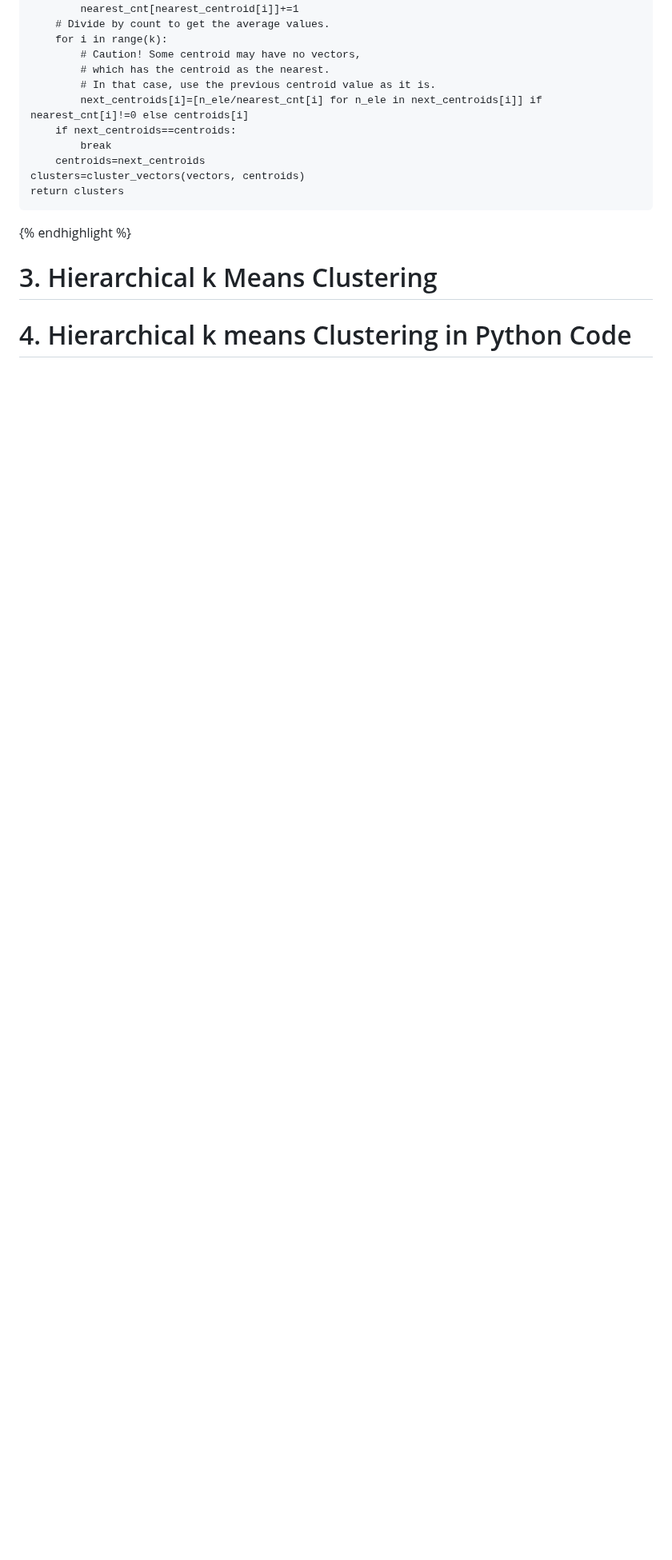
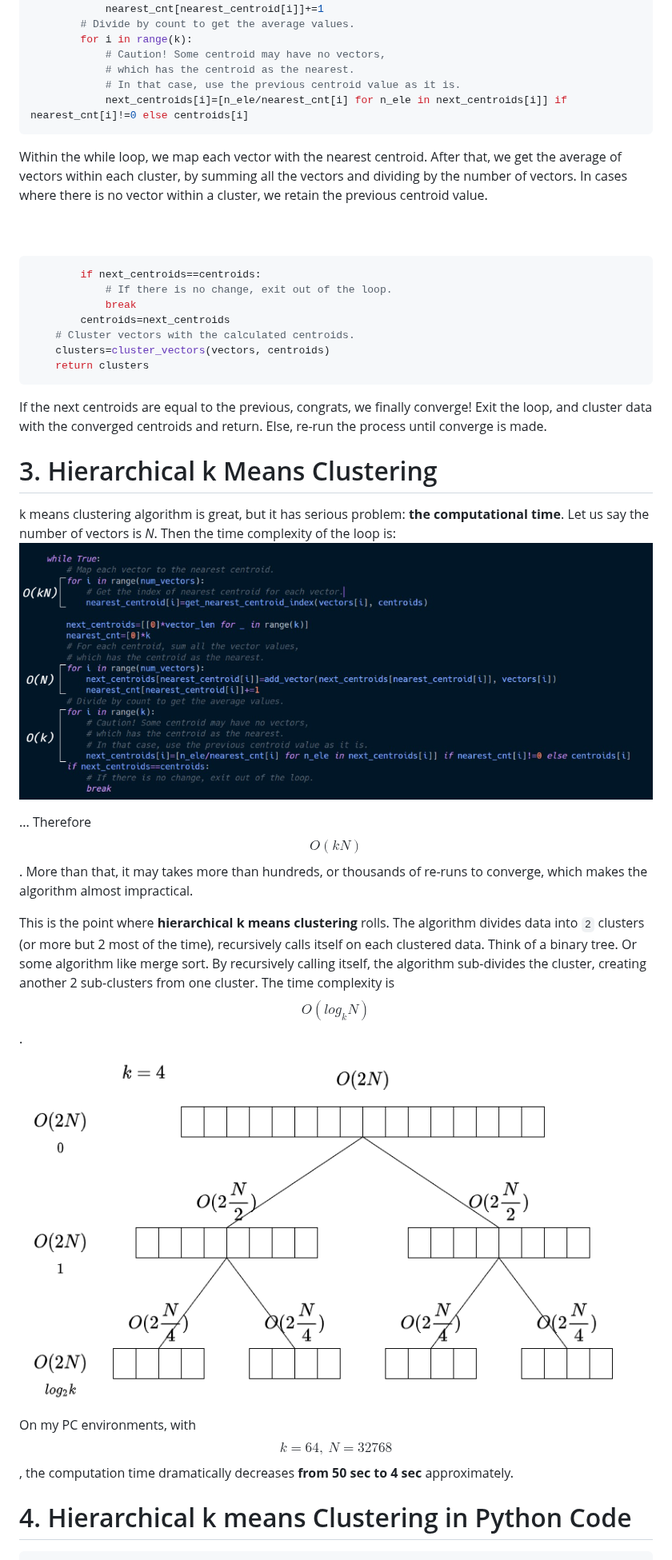
Before and after one commit to dlguswo333/dlguswo333.github.io, a Markdown page: _posts/2021-12-18-k-means-clustering.md, the part around one of its changes. Shown at 80% size. Drawn GitHub-style; pictures changed too: img/2021-12-18-k-means-clustering/hierarchical-k-means-clustering.png (added), img/2021-12-18-k-means-clustering/time-complexity.png (added); blank space fills up the shorter version.

Commit message:
Finalize a post

````diff
--- a/_posts/2021-12-18-k-means-clustering.md
+++ b/_posts/2021-12-18-k-means-clustering.md
@@ -100,16 +126,59 @@ def kmeans_cluster(k:int, vectors:List[List[float]])->List[List[List[float]]]:
             # which has the centroid as the nearest.
             # In that case, use the previous centroid value as it is.
             next_centroids[i]=[n_ele/nearest_cnt[i] for n_ele in next_centroids[i]] if nearest_cnt[i]!=0 else centroids[i]
+```
+
+Within the while loop, we map each vector with the nearest centroid.
+After that, we get the average of vectors within each cluster,
+by summing all the vectors and dividing by the number of vectors.
+In cases where there is no vector within a cluster,
+we retain the previous centroid value.
+<br>
+<br>
+<br>
+
+``` python
         if next_centroids==centroids:
+            # If there is no change, exit out of the loop.
             break
         centroids=next_centroids
+    # Cluster vectors with the calculated centroids.
     clusters=cluster_vectors(vectors, centroids)
     return clusters
+```
+
+If the next centroids are equal to the previous, congrats,
+we finally converge! Exit the loop, and cluster data with
+the converged centroids and return. Else, re-run the process
+until converge is made.
+
+<!--
+{% highlight python linenos %}
 {% endhighlight %}
-
-
+ -->
 
 # 3. Hierarchical k Means Clustering
+k means clustering algorithm is great, but it has serious
+problem: **the computational time**.
+Let us say the number of vectors is *N*.
+Then the time complexity of the loop is:
+![time-complexity.png](/img/2021-12-18-k-means-clustering/time-complexity.png)
 
+... Therefore $$O(kN)$$. More than that, it may takes more than
+hundreds, or thousands of re-runs to converge, which makes
+the algorithm almost impractical.
+
+This is the point where **hierarchical k means clustering** rolls.
+The algorithm divides data into `2` clusters (or more but 2
+most of the time), recursively calls itself on each clustered data.
+Think of a binary tree. Or some algorithm like merge sort.
+By recursively calling itself, the algorithm sub-divides the cluster,
+creating another 2 sub-clusters from one cluster. The time complexity
+is $$O(log_kN)$$.
+
+![hierarchical-k-means-clustering.png](/img/2021-12-18-k-means-clustering/hierarchical-k-means-clustering.png)
+
+On my PC environments, with $$k=64,\ N=32768$$, the computation time
+dramatically decreases **from 50 sec to 4 sec** approximately.
 
 # 4. Hierarchical k means Clustering in Python Code
````
Also changed, not shown: other parts of _posts/2021-12-18-k-means-clustering.md (+70 -16 lines), img/2021-12-18-k-means-clustering/clustering.png (added), img/2021-12-18-k-means-clustering/k-means-clustering-steps.png (added).
